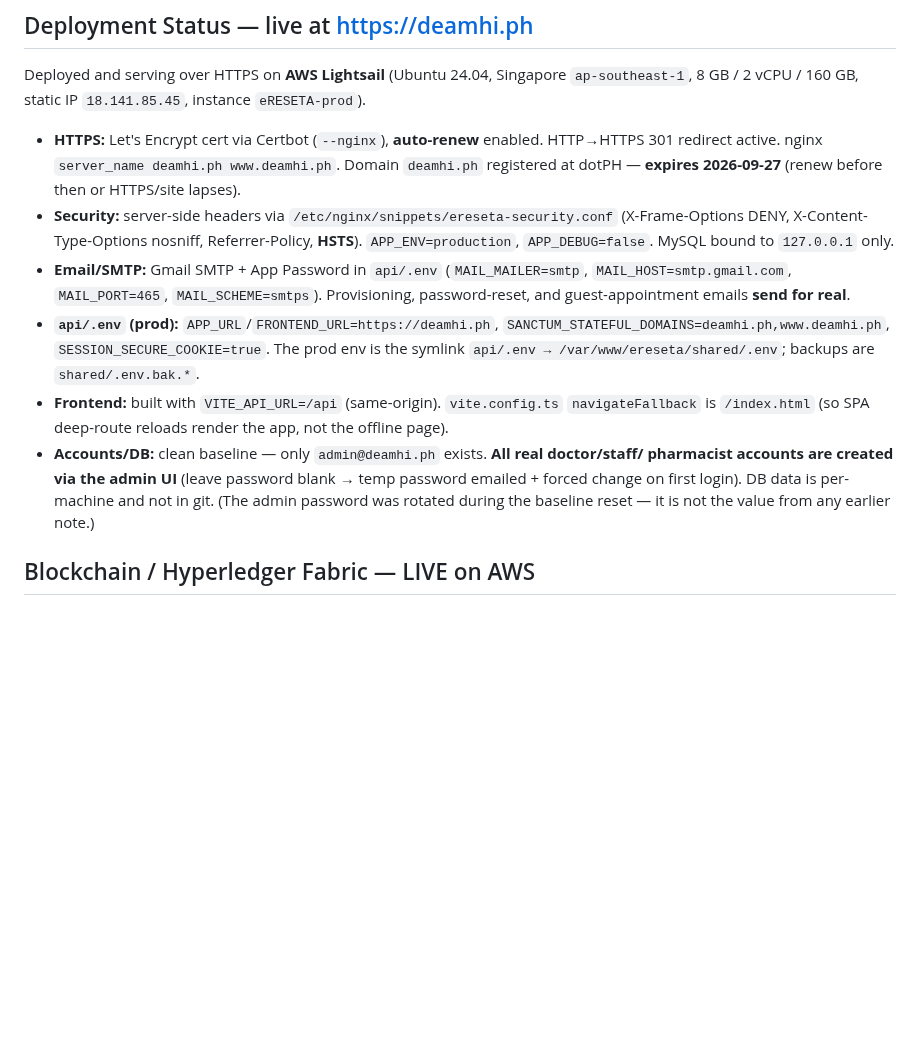
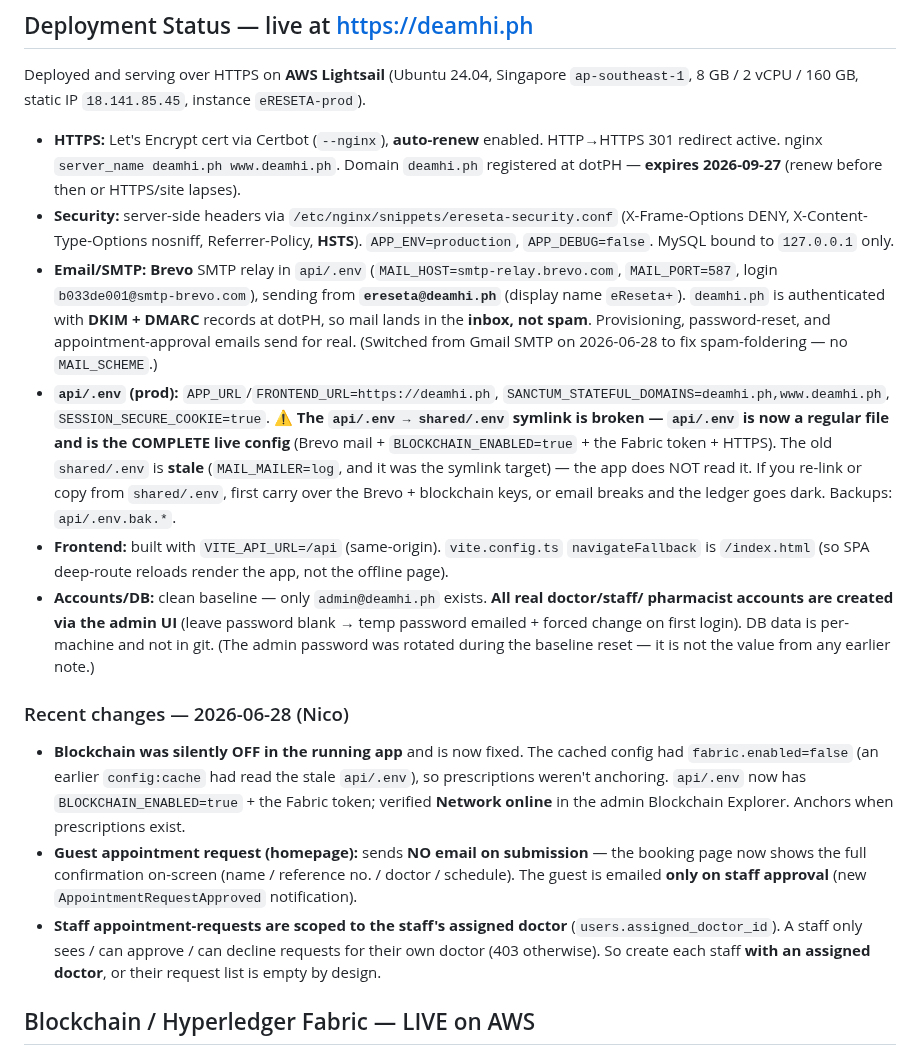
Before and after one commit to NicoVillegasasgsdbndhnd/eReseta-, a Markdown page: PROJECT_STATUS.md, the part around the change. GitHub-like rendering; blank space fills up the shorter version.

Commit message:
docs: update deployment status — Brevo email, env divergence, blockchain re-enable, appointment changes
- Email is now Brevo (ereseta@deamhi.ph, DKIM/DMARC -> inbox), not Gmail.
- api/.env symlink to shared/.env is broken: api/.env is the COMPLETE live config;
  shared/.env is stale (MAIL=log). Don't pull from shared/.env without merging keys.
- Note that blockchain was found disabled in the app cache and re-enabled.
- Document new guest-appointment behavior (on-screen confirmation, email only on
  approval) and staff request scoping to the assigned doctor.

Co-Authored-By: Claude Opus 4.8 <noreply@anthropic.com>

```diff
--- a/PROJECT_STATUS.md
+++ b/PROJECT_STATUS.md
@@ -21,18 +21,37 @@ Deployed and serving over HTTPS on **AWS Lightsail** (Ubuntu 24.04, Singapore `a
 - **Security:** server-side headers via `/etc/nginx/snippets/ereseta-security.conf` (X-Frame-Options
   DENY, X-Content-Type-Options nosniff, Referrer-Policy, **HSTS**). `APP_ENV=production`,
   `APP_DEBUG=false`. MySQL bound to `127.0.0.1` only.
-- **Email/SMTP:** Gmail SMTP + App Password in `api/.env` (`MAIL_MAILER=smtp`,
-  `MAIL_HOST=smtp.gmail.com`, `MAIL_PORT=465`, `MAIL_SCHEME=smtps`). Provisioning, password-reset,
-  and guest-appointment emails **send for real**.
+- **Email/SMTP:** **Brevo** SMTP relay in `api/.env` (`MAIL_HOST=smtp-relay.brevo.com`,
+  `MAIL_PORT=587`, login `b033de001@smtp-brevo.com`), sending from **`ereseta@deamhi.ph`** (display
+  name `eReseta+`). `deamhi.ph` is authenticated with **DKIM + DMARC** records at dotPH, so mail
+  lands in the **inbox, not spam**. Provisioning, password-reset, and appointment-approval emails
+  send for real. (Switched from Gmail SMTP on 2026-06-28 to fix spam-foldering — no `MAIL_SCHEME`.)
 - **`api/.env` (prod):** `APP_URL`/`FRONTEND_URL=https://deamhi.ph`,
-  `SANCTUM_STATEFUL_DOMAINS=deamhi.ph,www.deamhi.ph`, `SESSION_SECURE_COOKIE=true`. The prod env is
-  the symlink `api/.env → /var/www/ereseta/shared/.env`; backups are `shared/.env.bak.*`.
+  `SANCTUM_STATEFUL_DOMAINS=deamhi.ph,www.deamhi.ph`, `SESSION_SECURE_COOKIE=true`.
+  ⚠️ **The `api/.env → shared/.env` symlink is broken — `api/.env` is now a regular file and is the
+  COMPLETE live config** (Brevo mail + `BLOCKCHAIN_ENABLED=true` + the Fabric token + HTTPS). The old
+  `shared/.env` is **stale** (`MAIL_MAILER=log`, and it was the symlink target) — the app does NOT
+  read it. If you re-link or copy from `shared/.env`, first carry over the Brevo + blockchain keys, or
+  email breaks and the ledger goes dark. Backups: `api/.env.bak.*`.
 - **Frontend:** built with `VITE_API_URL=/api` (same-origin). `vite.config.ts` `navigateFallback`
   is `/index.html` (so SPA deep-route reloads render the app, not the offline page).
 - **Accounts/DB:** clean baseline — only `admin@deamhi.ph` exists. **All real doctor/staff/
   pharmacist accounts are created via the admin UI** (leave password blank → temp password emailed +
   forced change on first login). DB data is per-machine and not in git. (The admin password was
   rotated during the baseline reset — it is not the value from any earlier note.)
+
+### Recent changes — 2026-06-28 (Nico)
+
+- **Blockchain was silently OFF in the running app** and is now fixed. The cached config had
+  `fabric.enabled=false` (an earlier `config:cache` had read the stale `api/.env`), so prescriptions
+  weren't anchoring. `api/.env` now has `BLOCKCHAIN_ENABLED=true` + the Fabric token; verified
+  **Network online** in the admin Blockchain Explorer. Anchors when prescriptions exist.
+- **Guest appointment request (homepage):** sends **NO email on submission** — the booking page now
+  shows the full confirmation on-screen (name / reference no. / doctor / schedule). The guest is
+  emailed **only on staff approval** (new `AppointmentRequestApproved` notification).
+- **Staff appointment-requests are scoped to the staff's assigned doctor** (`users.assigned_doctor_id`).
+  A staff only sees / can approve / can decline requests for their own doctor (403 otherwise). So
+  create each staff **with an assigned doctor**, or their request list is empty by design.
 
 ## Blockchain / Hyperledger Fabric — LIVE on AWS
 
```
